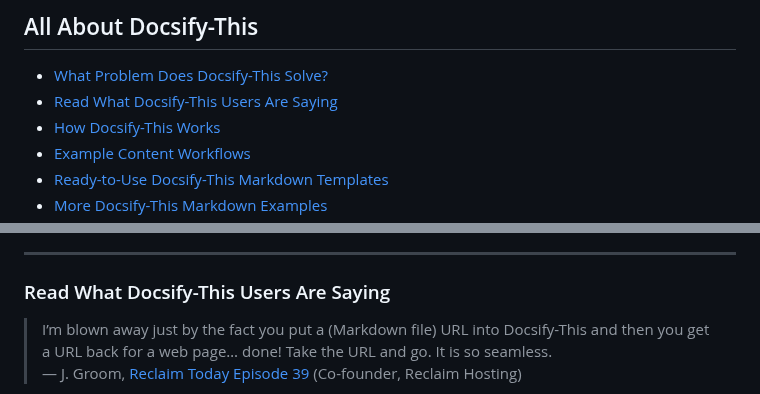
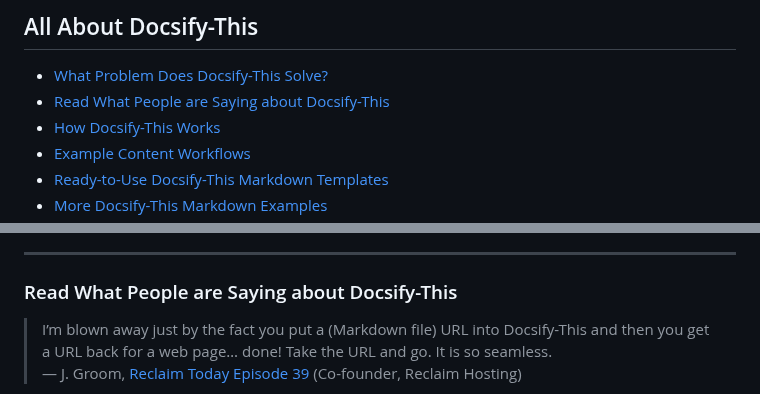
Before and after one commit to paulhibbitts/test-docsify-this, a Markdown page: docs/README.md, 2 parts joined by grey strips. Rendered like a GitHub page.

```diff
--- a/docs/README.md
+++ b/docs/README.md
@@ -198,7 +198,7 @@ Page layout:
 ## All About Docsify-This
 
 * [What Problem Does Docsify-This Solve?](/?id=what-problem-does-docsify-this-solve)
-* [Read What Docsify-This Users Are Saying](/?id=read-what-docsify-this-users-are-saying)
+* [Read What People are Saying about Docsify-This](/?id=read-what-people-are-saying-about-docsify-this)
 * [How Docsify-This Works](/?id=how-docsify-this-works)
 * [Example Content Workflows](/?id=example-content-workflows)
 * [Ready-to-Use Docsify-This Markdown Templates](/?id=ready-to-use-docsify-this-markdown-templates)
@@ -238,7 +238,7 @@ With Docsify-This you can:
 
 ---
 
-### Read What Docsify-This Users Are Saying
+### Read What People are Saying about Docsify-This
 
 > I’m blown away just by the fact you put a (Markdown file) URL into Docsify-This and then you get a URL back for a web page… done! Take the URL and go. It is so seamless.
 — J. Groom, [Reclaim Today Episode 39](https://today.reclaimhosting.com/podcast/039-docsify-this-with-paul-hibbitts/) (Co-founder, Reclaim Hosting)
```
